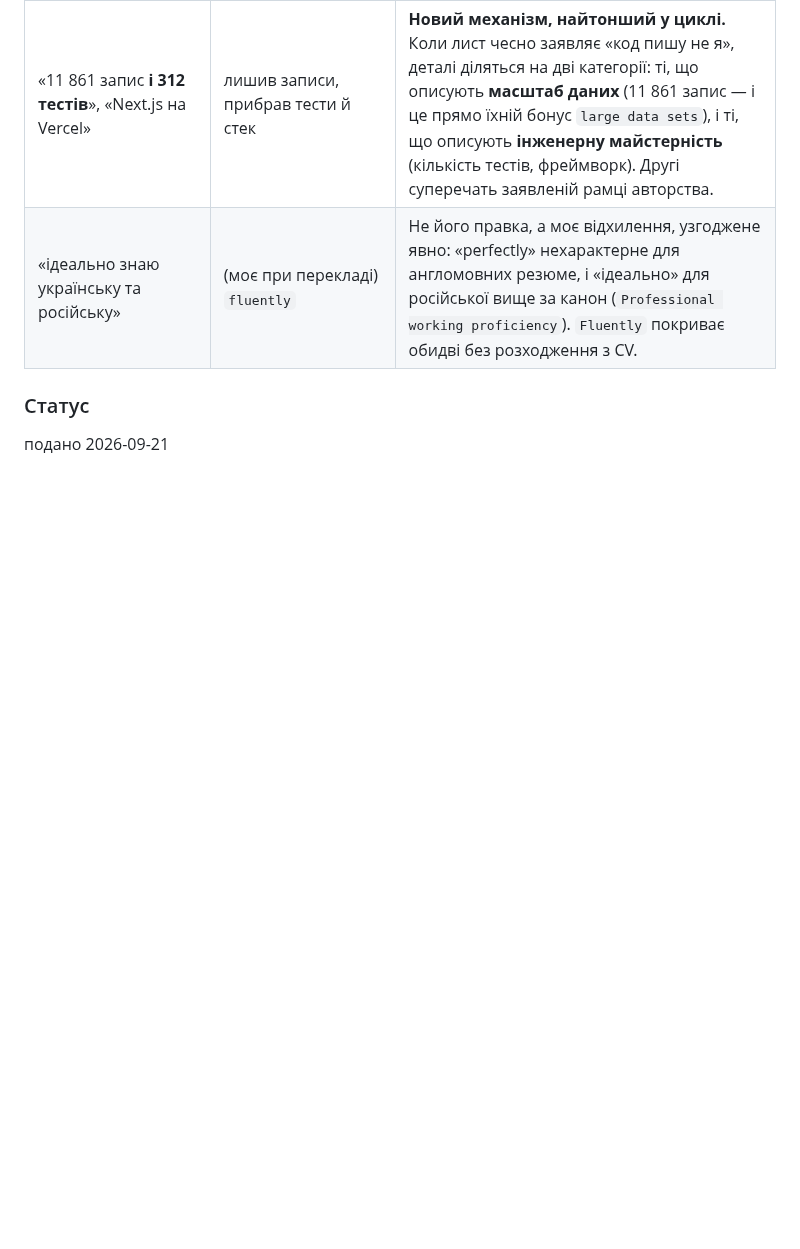
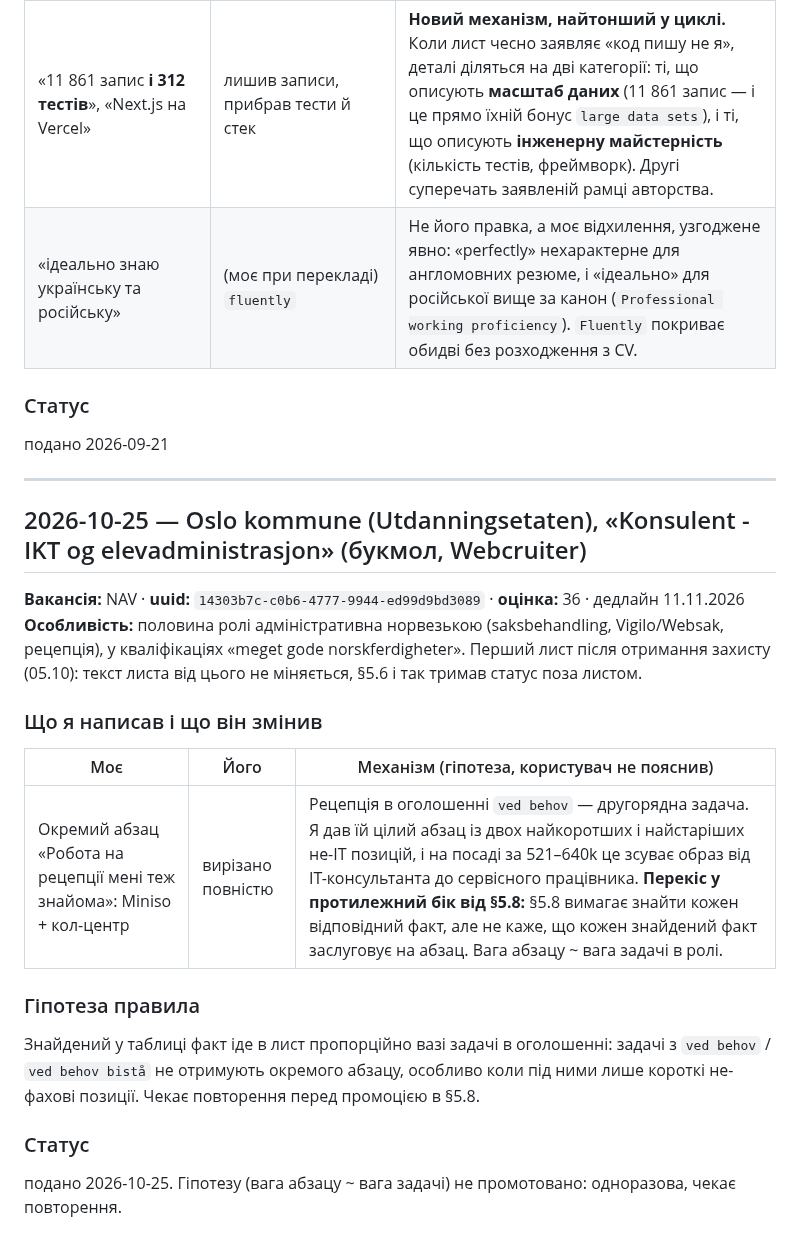
Before and after one commit to TxipO/jobsearch-norway, a Markdown page: profile/soknad-log.md, the part around the change. Rendered like a GitHub page; blank space fills up the shorter version.

Commit message:
Log Oslo kommune / Bjørnholt skole cycle: paragraph weight should follow task weight
User cut a whole reception paragraph (Miniso + call centre) because the
ad lists reception as 'ved behov'. Logged as a hypothesis on the far side
of §5.8: every matching fact must be found, but not every found fact
earns a paragraph. Not promoted until it repeats.

Co-Authored-By: Claude Opus 5.5 <noreply@anthropic.com>

```diff
--- a/profile/soknad-log.md
+++ b/profile/soknad-log.md
@@ -607,3 +607,22 @@ Content-fit найточніший за всю сесію: `1. og 2. linje suppo
 
 ### Статус
 подано 2026-09-21
+
+---
+
+## 2026-10-25 — Oslo kommune (Utdanningsetaten), «Konsulent - IKT og elevadministrasjon» (букмол, Webcruiter)
+
+**Вакансія:** NAV · **uuid:** `14303b7c-c0b6-4777-9944-ed99d9bd3089` · **оцінка:** 36 · дедлайн 11.11.2026
+**Особливість:** половина ролі адміністративна норвезькою (saksbehandling, Vigilo/Websak, рецепція), у кваліфікаціях «meget gode norskferdigheter». Перший лист після отримання захисту (05.10): текст листа від цього не міняється, §5.6 і так тримав статус поза листом.
+
+### Що я написав і що він змінив
+
+| Моє | Його | Механізм (гіпотеза, користувач не пояснив) |
+|---|---|---|
+| Окремий абзац «Робота на рецепції мені теж знайома»: Miniso + кол-центр | вирізано повністю | Рецепція в оголошенні `ved behov` — другорядна задача. Я дав їй цілий абзац із двох найкоротших і найстаріших не-ІТ позицій, і на посаді за 521–640k це зсуває образ від ІТ-консультанта до сервісного працівника. **Перекіс у протилежний бік від §5.8:** §5.8 вимагає знайти кожен відповідний факт, але не каже, що кожен знайдений факт заслуговує на абзац. Вага абзацу ~ вага задачі в ролі. |
+
+### Гіпотеза правила
+Знайдений у таблиці факт іде в лист пропорційно вазі задачі в оголошенні: задачі з `ved behov` / `ved behov bistå` не отримують окремого абзацу, особливо коли під ними лише короткі не-фахові позиції. Чекає повторення перед промоцією в §5.8.
+
+### Статус
+подано 2026-10-25. Гіпотезу (вага абзацу ~ вага задачі) не промотовано: одноразова, чекає повторення.
```
